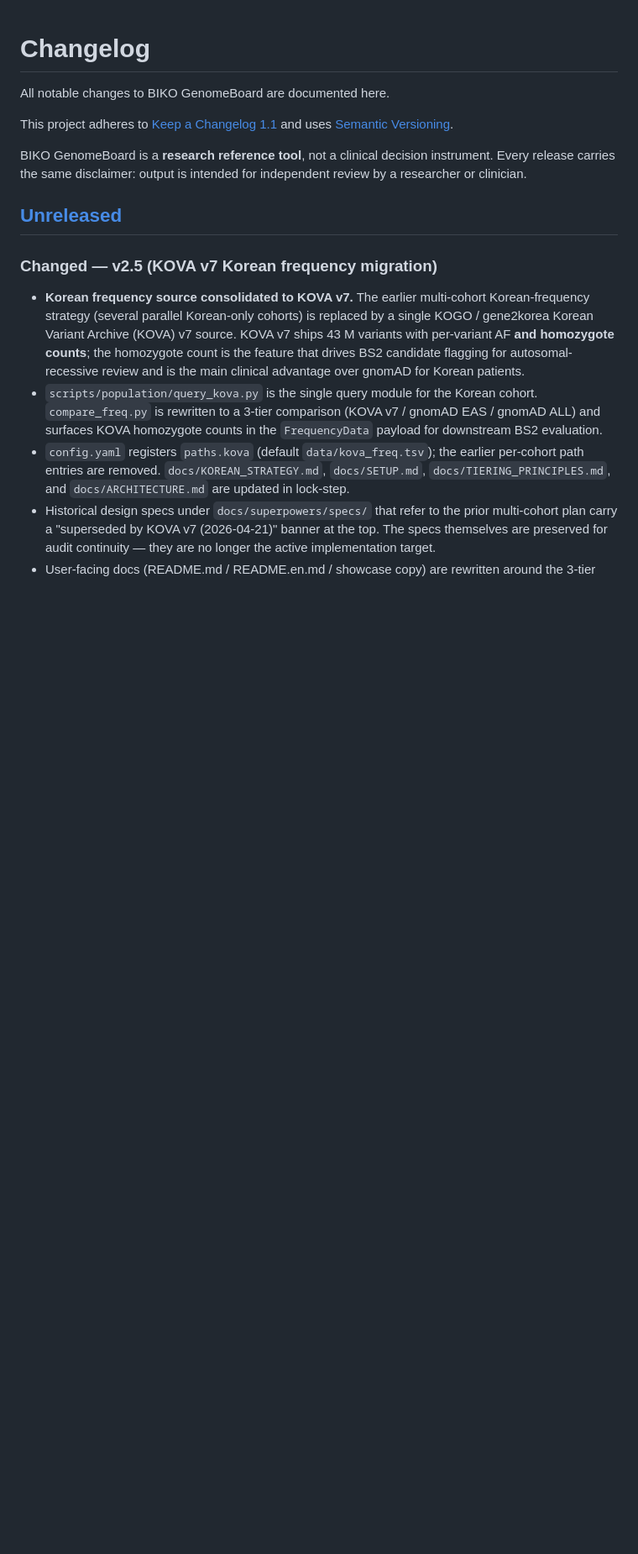
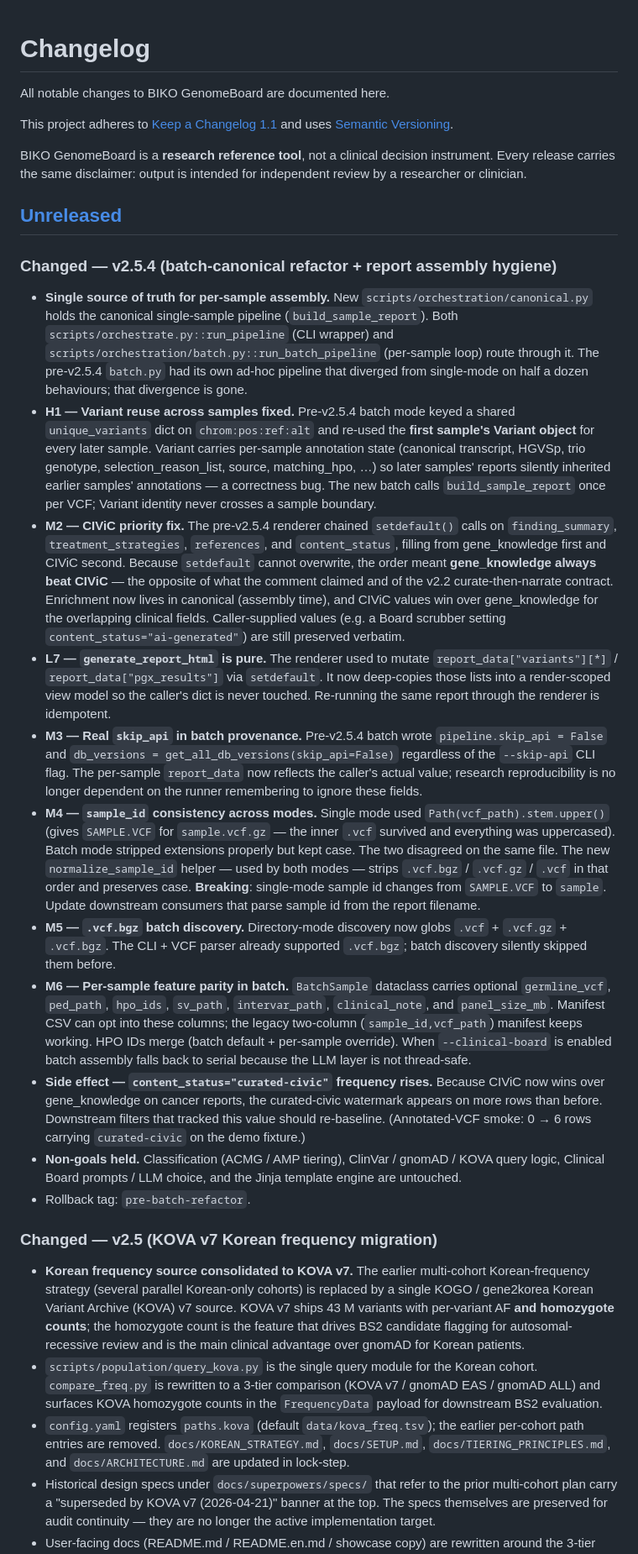
Before and after one commit to junehawk/BIKO-GenomeBoard, a Markdown page: CHANGELOG.md, the part around the change. Shown at 84% size. Rendered like a GitHub page; blank space fills up the shorter version.

Commit message:
docs(changelog): v2.5.4 batch canonical refactor
Captures the seven-finding scope landed in commits 96de3c4..8517ee9:
H1 (Variant reuse leak), M2 (CIViC priority), M3 (batch skip_api
provenance), M4 (sample_id cross-mode), M5 (.vcf.bgz discovery),
M6 (batch per-sample feature parity), L7 (render purity).

Also documents the breaking changes — single-mode sample_id format
(SAMPLE.VCF → sample), curated-civic frequency rise, extended
manifest CSV columns (optional), and the loss of meaningful
unique_variants / cache_hits values in the batch result dict.

Phase 4 (process-scoped variant cache) is deliberately skipped; the
3-sample batch smoke measured 0.6s both before and after the H1 fix,
so no speed recovery is needed at current scale.

Co-Authored-By: Claude Opus 4.7 (1M context) <noreply@anthropic.com>

```diff
--- a/CHANGELOG.md
+++ b/CHANGELOG.md
@@ -10,6 +10,75 @@ decision instrument. Every release carries the same disclaimer: output
 is intended for independent review by a researcher or clinician.
 
 ## [Unreleased]
+
+### Changed — v2.5.4 (batch-canonical refactor + report assembly hygiene)
+- **Single source of truth for per-sample assembly.** New
+  `scripts/orchestration/canonical.py` holds the canonical
+  single-sample pipeline (`build_sample_report`). Both
+  `scripts/orchestrate.py::run_pipeline` (CLI wrapper) and
+  `scripts/orchestration/batch.py::run_batch_pipeline` (per-sample loop)
+  route through it. The pre-v2.5.4 `batch.py` had its own ad-hoc
+  pipeline that diverged from single-mode on half a dozen behaviours;
+  that divergence is gone.
+- **H1 — Variant reuse across samples fixed.** Pre-v2.5.4 batch mode
+  keyed a shared `unique_variants` dict on `chrom:pos:ref:alt` and
+  re-used the **first sample's Variant object** for every later sample.
+  Variant carries per-sample annotation state (canonical transcript,
+  HGVSp, trio genotype, selection_reason_list, source, matching_hpo,
+  …) so later samples' reports silently inherited earlier samples'
+  annotations — a correctness bug. The new batch calls
+  `build_sample_report` once per VCF; Variant identity never crosses a
+  sample boundary.
+- **M2 — CIViC priority fix.** The pre-v2.5.4 renderer chained
+  `setdefault()` calls on `finding_summary`, `treatment_strategies`,
+  `references`, and `content_status`, filling from gene_knowledge
+  first and CIViC second. Because `setdefault` cannot overwrite, the
+  order meant **gene_knowledge always beat CIViC** — the opposite of
+  what the comment claimed and of the v2.2 curate-then-narrate
+  contract. Enrichment now lives in canonical (assembly time), and
+  CIViC values win over gene_knowledge for the overlapping clinical
+  fields. Caller-supplied values (e.g. a Board scrubber setting
+  `content_status="ai-generated"`) are still preserved verbatim.
+- **L7 — `generate_report_html` is pure.** The renderer used to mutate
+  `report_data["variants"][*]` / `report_data["pgx_results"]` via
+  `setdefault`. It now deep-copies those lists into a render-scoped
+  view model so the caller's dict is never touched. Re-running the
+  same report through the renderer is idempotent.
+- **M3 — Real `skip_api` in batch provenance.** Pre-v2.5.4 batch wrote
+  `pipeline.skip_api = False` and `db_versions = get_all_db_versions(skip_api=False)`
+  regardless of the `--skip-api` CLI flag. The per-sample `report_data`
+  now reflects the caller's actual value; research reproducibility is
+  no longer dependent on the runner remembering to ignore these fields.
+- **M4 — `sample_id` consistency across modes.** Single mode used
+  `Path(vcf_path).stem.upper()` (gives `SAMPLE.VCF` for
+  `sample.vcf.gz` — the inner `.vcf` survived and everything was
+  uppercased). Batch mode stripped extensions properly but kept case.
+  The two disagreed on the same file. The new `normalize_sample_id`
+  helper — used by both modes — strips `.vcf.bgz` / `.vcf.gz` / `.vcf`
+  in that order and preserves case. **Breaking**: single-mode sample
+  id changes from `SAMPLE.VCF` to `sample`. Update downstream consumers
+  that parse sample id from the report filename.
+- **M5 — `.vcf.bgz` batch discovery.** Directory-mode discovery now
+  globs `.vcf` + `.vcf.gz` + `.vcf.bgz`. The CLI + VCF parser
+  already supported `.vcf.bgz`; batch discovery silently skipped them
+  before.
+- **M6 — Per-sample feature parity in batch.** `BatchSample` dataclass
+  carries optional `germline_vcf`, `ped_path`, `hpo_ids`, `sv_path`,
+  `intervar_path`, `clinical_note`, and `panel_size_mb`. Manifest CSV
+  can opt into these columns; the legacy two-column
+  (`sample_id,vcf_path`) manifest keeps working. HPO IDs merge (batch
+  default + per-sample override). When `--clinical-board` is enabled
+  batch assembly falls back to serial because the LLM layer is not
+  thread-safe.
+- **Side effect — `content_status="curated-civic"` frequency rises.**
+  Because CIViC now wins over gene_knowledge on cancer reports, the
+  curated-civic watermark appears on more rows than before. Downstream
+  filters that tracked this value should re-baseline. (Annotated-VCF
+  smoke: 0 → 6 rows carrying `curated-civic` on the demo fixture.)
+- **Non-goals held.** Classification (ACMG / AMP tiering), ClinVar /
+  gnomAD / KOVA query logic, Clinical Board prompts / LLM choice, and
+  the Jinja template engine are untouched.
+- Rollback tag: `pre-batch-refactor`.
 
 ### Changed — v2.5 (KOVA v7 Korean frequency migration)
 - **Korean frequency source consolidated to KOVA v7.** The earlier
```
